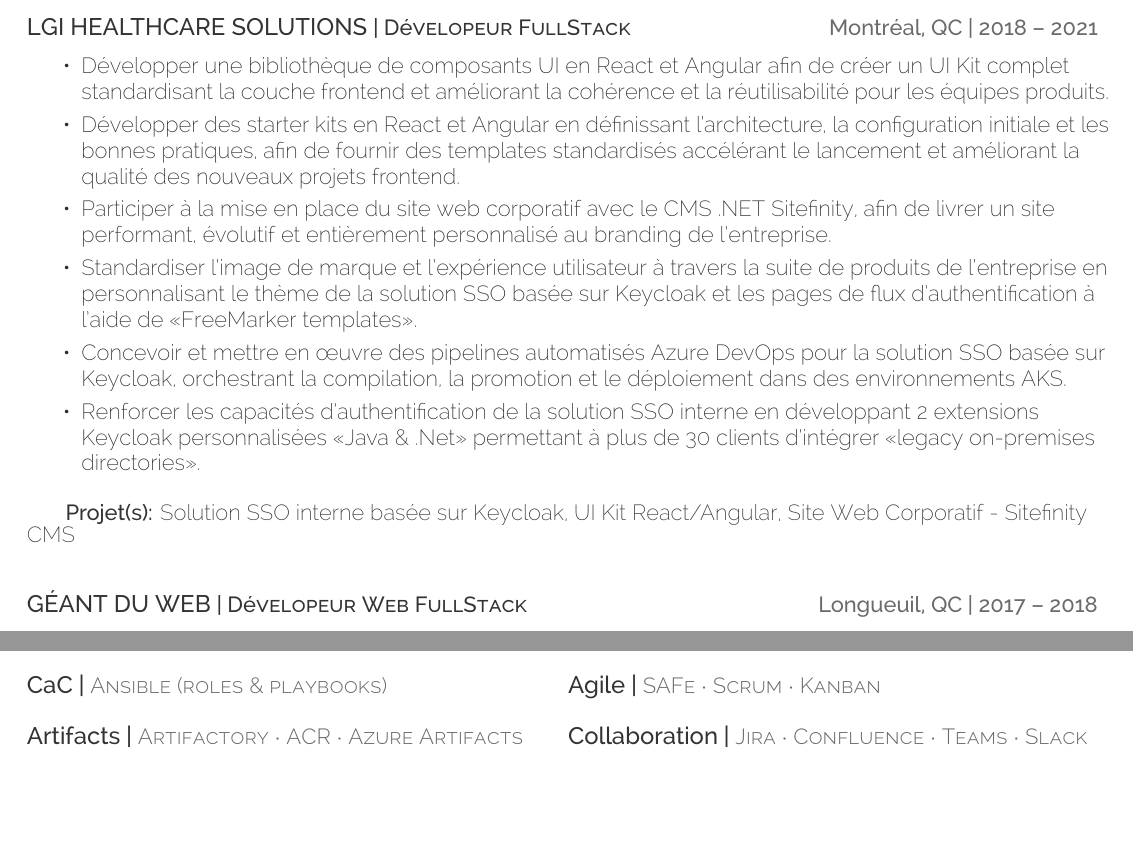
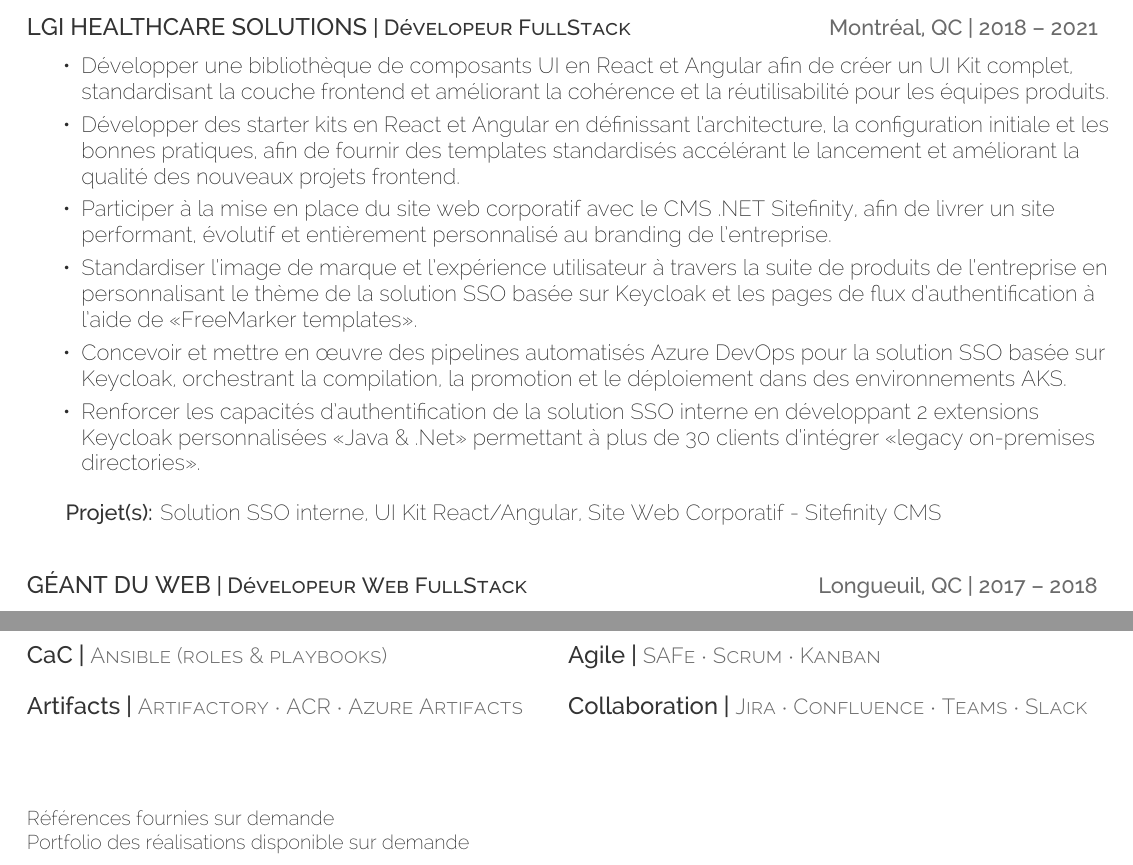
Before and after one commit to DevOpsByAA/cv-fr, a LaTeX CV (cv-fr.tex): two parts of pages 2 and 3 of 3, joined at a grey line, cut so that both start at the same text, the shorter picture padded with empty space. Compiled offline with XeLaTeX.

Commit message:
update cv

```diff
--- a/cv-fr.tex
+++ b/cv-fr.tex
@@ -121,7 +121,7 @@
 	\item Renforcer les capacités d'authentification de la solution SSO interne en développant 2 extensions Keycloak personnalisées «Java \& .Net» permettant à plus de 30 clients d'intégrer «legacy on-premises directories».
 \end{tightemize}
 \sectionsep
-\projets{Projet(s):}{Solution SSO interne basée sur Keycloak, UI Kit React/Angular, Site Web Corporatif - Sitefinity CMS}
+\projets{Projet(s):}{Solution SSO interne, UI Kit React/Angular, Site Web Corporatif - Sitefinity CMS}
 \sectionsep
 \runsubsection{Géant du Web}\descript{| Dévelopeur Web FullStack}\hfill \location{Longueuil, QC | 2017 – 2018}
 \begin{tightemize}
@@ -170,4 +170,16 @@
 \end{tabular}
 
 \
+%%%%%%%%%%%%%%%%%%%%%%%%%%%%%%%%%%%%%%
+%
+%     Footer
+%
+%%%%%%%%%%%%%%%%%%%%%%%%%%%%%%%%%%%%%%
+\vspace{0.6cm}
+{\fontsize{10}{12}\selectfont
+\begin{flushleft}
+Références fournies sur demande\\
+Portfolio des réalisations disponible sur demande
+\end{flushleft}
+}
 \end{document}
```
Also changed, not shown: cv-fr.tex (4 more changed lines).
